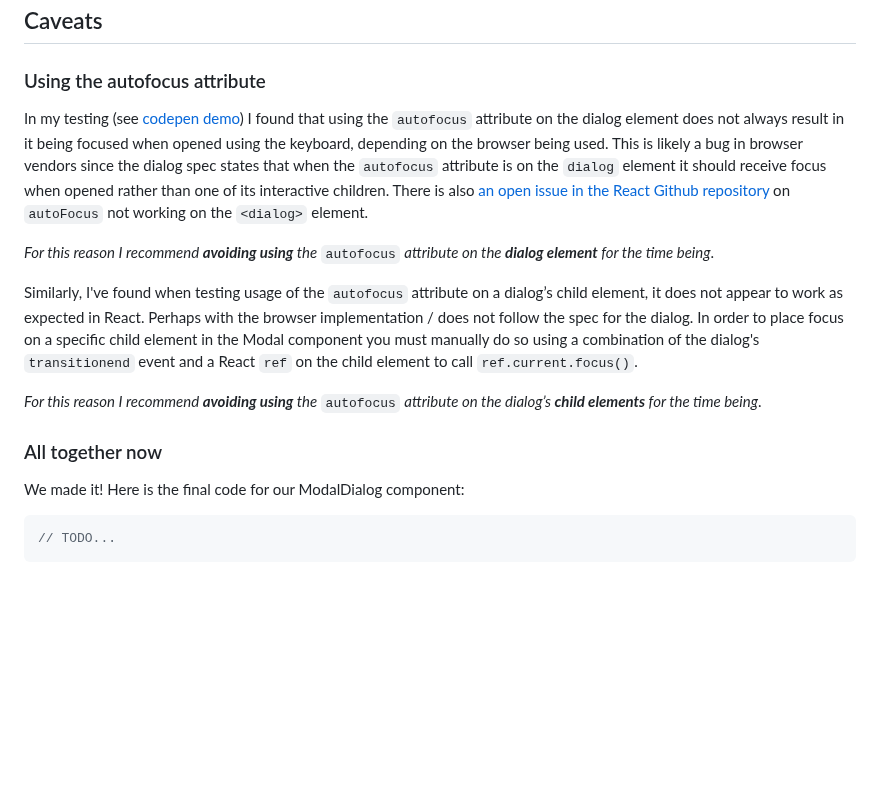
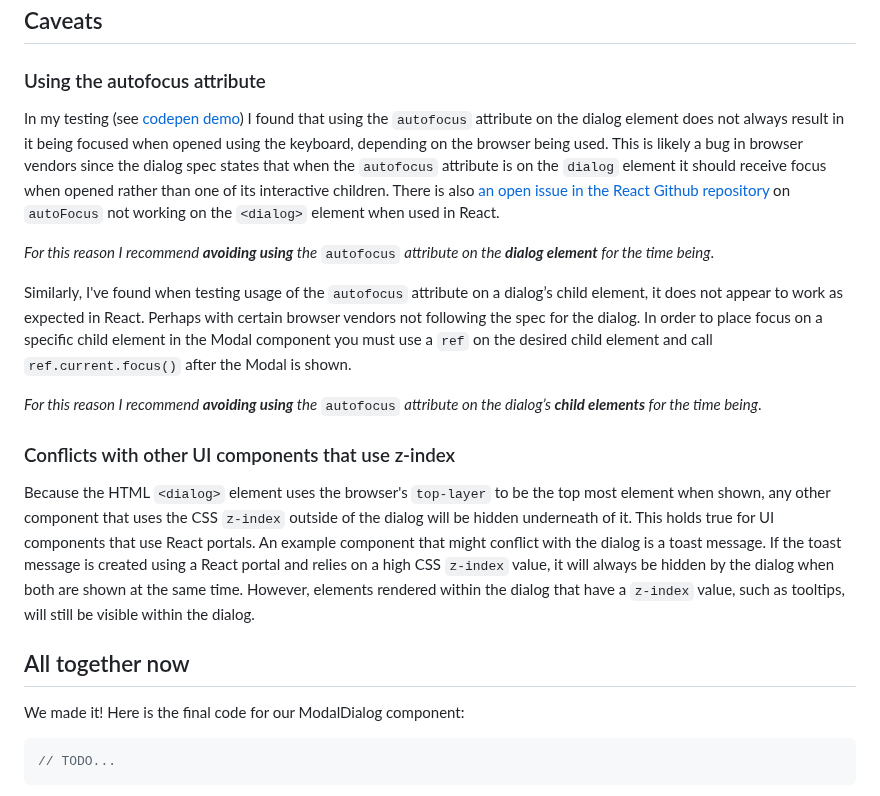
Before and after one commit to clhenrick/clhenrick.io, a Markdown page: content/blog/2025-02-01-react-a11y-modal-dialog.md, the part around the change. Drawn GitHub-style; blank space fills up the shorter version.

Commit message:
added caveat about z-index

```diff
--- a/content/blog/2025-02-01-react-a11y-modal-dialog.md
+++ b/content/blog/2025-02-01-react-a11y-modal-dialog.md
@@ -823,15 +823,19 @@ Speaking of focus indicators, if you want to dig deeper on how to design them to
 
 ### Using the autofocus attribute
 
-In my testing (see [codepen demo](https://codepen.io/clhenrick/full/yLmOmGe "https://codepen.io/clhenrick/full/yLmOmGe")) I found that using the `autofocus` attribute on the dialog element does not always result in it being focused when opened using the keyboard, depending on the browser being used. This is likely a bug in browser vendors since the dialog spec states that when the `autofocus` attribute is on the `dialog` element it should receive focus when opened rather than one of its interactive children. There is also [an open issue in the React Github repository](https://github.com/facebook/react/issues/23301 "https://github.com/facebook/react/issues/23301") on `autoFocus` not working on the `<dialog>` element.
+In my testing (see [codepen demo](https://codepen.io/clhenrick/full/yLmOmGe "https://codepen.io/clhenrick/full/yLmOmGe")) I found that using the `autofocus` attribute on the dialog element does not always result in it being focused when opened using the keyboard, depending on the browser being used. This is likely a bug in browser vendors since the dialog spec states that when the `autofocus` attribute is on the `dialog` element it should receive focus when opened rather than one of its interactive children. There is also [an open issue in the React Github repository](https://github.com/facebook/react/issues/23301 "https://github.com/facebook/react/issues/23301") on `autoFocus` not working on the `<dialog>` element when used in React.
 
 _For this reason I recommend **avoiding using** the_ `autofocus` _attribute on the **dialog element** for the time being_.
 
-Similarly, I've found when testing usage of the `autofocus` attribute on a dialog’s child element, it does not appear to work as expected in React. Perhaps with the browser implementation / does not follow the spec for the dialog. In order to place focus on a specific child element in the Modal component you must manually do so using a combination of the dialog's `transitionend` event and a React `ref` on the child element to call `ref.current.focus()`.
+Similarly, I've found when testing usage of the `autofocus` attribute on a dialog’s child element, it does not appear to work as expected in React. Perhaps with certain browser vendors not following the spec for the dialog. In order to place focus on a specific child element in the Modal component you must use a `ref` on the desired child element and call `ref.current.focus()` after the Modal is shown.
 
 _For this reason I recommend **avoiding using** the_ `autofocus` _attribute on the dialog’s **child elements** for the time being_.
 
-### All together now
+### Conflicts with other UI components that use z-index
+
+Because the HTML `<dialog>` element uses the browser's `top-layer` to be the top most element when shown, any other component that uses the CSS `z-index` outside of the dialog will be hidden underneath of it. This holds true for UI components that use React portals. An example component that might conflict with the dialog is a toast message. If the toast message is created using a React portal and relies on a high CSS `z-index` value, it will always be hidden by the dialog when both are shown at the same time. However, elements rendered within the dialog that have a `z-index` value, such as tooltips, will still be visible within the dialog.
+
+## All together now
 
 We made it! Here is the final code for our ModalDialog component:
 
```
